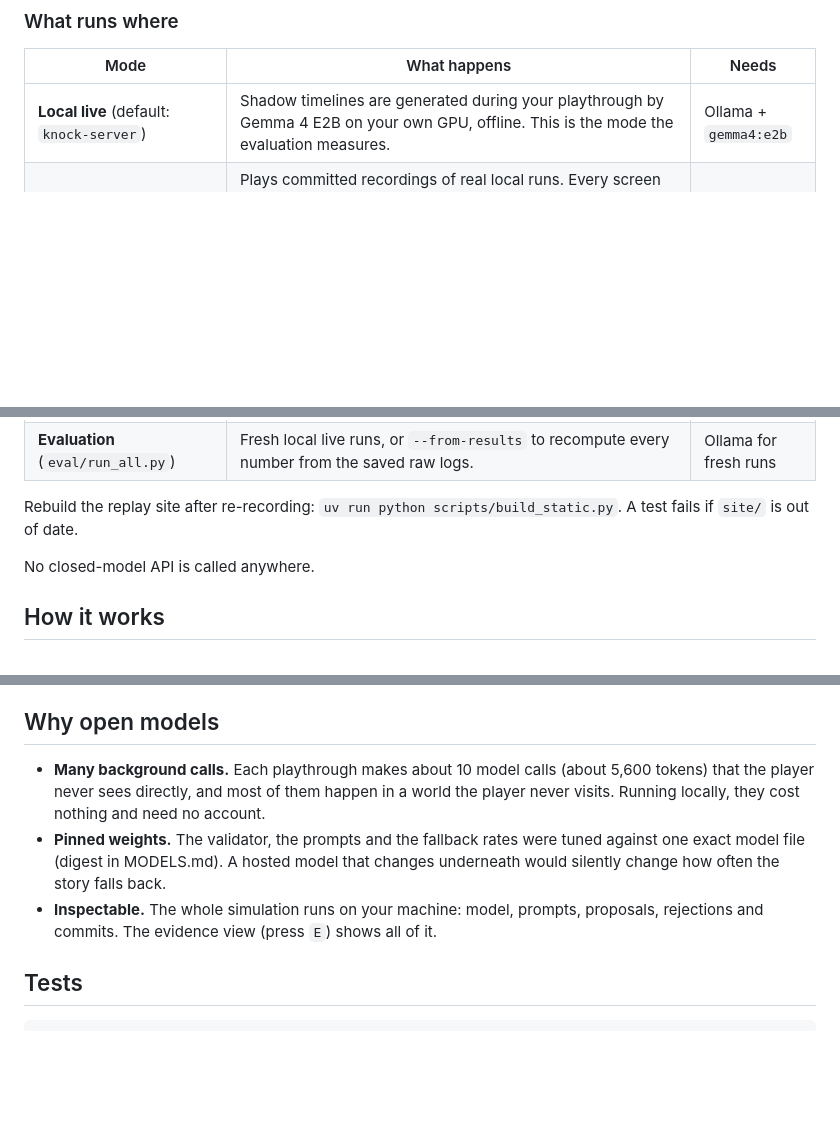
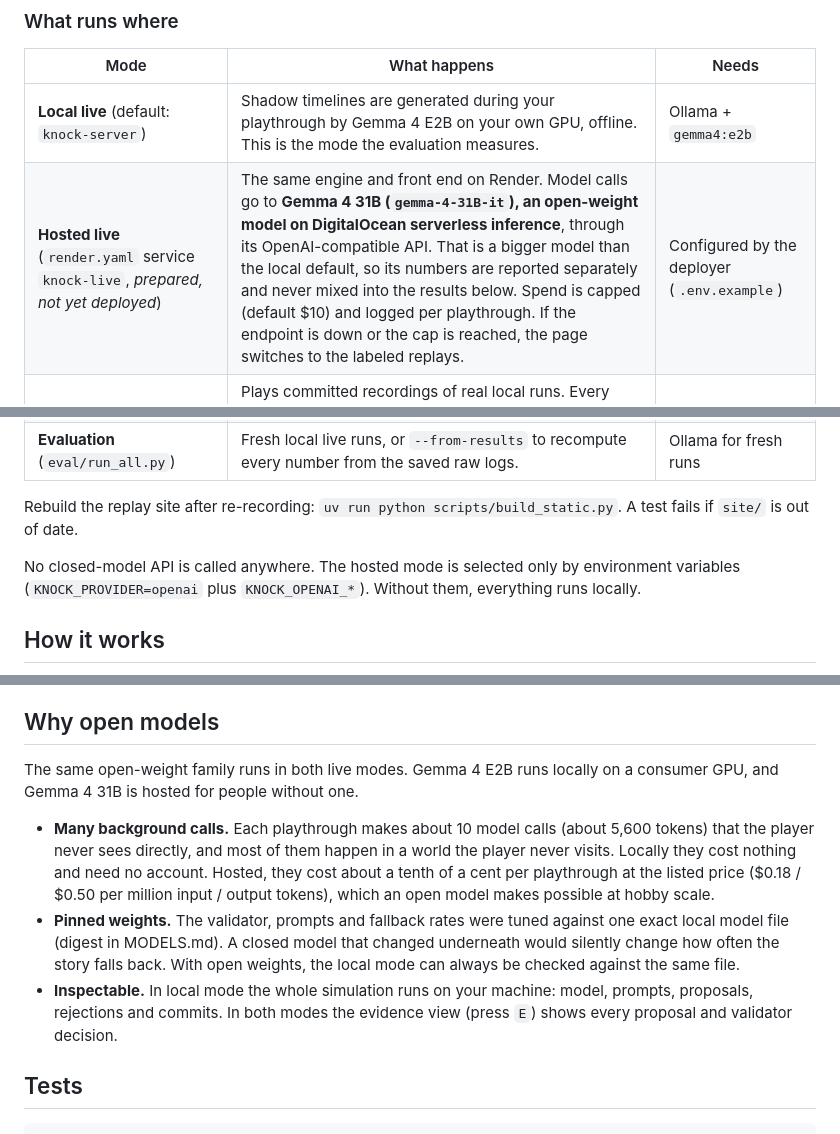
Before and after one commit to vinmay/aftertheknock, a Markdown page: README.md, 3 parts joined by grey strips. Drawn GitHub-style; blank space fills up the shorter version.

Commit message:
Document hosted live mode and open-model rationale for both modes

```diff
--- a/README.md
+++ b/README.md
@@ -34,13 +34,14 @@ Terminal version: `uv run knock play`.
 | Mode | What happens | Needs |
 |---|---|---|
 | **Local live** (default: `knock-server`) | Shadow timelines are generated during your playthrough by Gemma 4 E2B on your own GPU, offline. This is the mode the evaluation measures. | Ollama + `gemma4:e2b` |
+| **Hosted live** (`render.yaml` service `knock-live`, *prepared, not yet deployed*) | The same engine and front end on Render. Model calls go to **Gemma 4 31B (`gemma-4-31B-it`), an open-weight model on DigitalOcean serverless inference**, through its OpenAI-compatible API. That is a bigger model than the local default, so its numbers are reported separately and never mixed into the results below. Spend is capped (default $10) and logged per playthrough. If the endpoint is down or the cap is reached, the page switches to the labeled replays. | Configured by the deployer (`.env.example`) |
 | **Replay site** (static, `site/`, hosted on Render) | Plays committed recordings of real local runs. Every screen says **"Replay of a real recorded run — the model is not running live."** Nothing is generated. When the site is built, each recording is re-run through the engine from its recorded model outputs, and the build fails if any timeline's state hash differs. Choices follow the recording. | A browser |
 | **Replay via the server** (`knock-server --replay-only`) | The same recordings, re-executed by the engine when you play them, labeled the same way. | Python |
 | **Evaluation** (`eval/run_all.py`) | Fresh local live runs, or `--from-results` to recompute every number from the saved raw logs. | Ollama for fresh runs |
 
 Rebuild the replay site after re-recording: `uv run python scripts/build_static.py`. A test fails if `site/` is out of date.
 
-No closed-model API is called anywhere.
+No closed-model API is called anywhere. The hosted mode is selected only by environment variables (`KNOCK_PROVIDER=openai` plus `KNOCK_OPENAI_*`). Without them, everything runs locally.
 
 ## How it works
 
@@ -118,9 +119,11 @@ Every number above comes from `uv run python eval/run_all.py` (or `--from-result
 
 ## Why open models
 
-- **Many background calls.** Each playthrough makes about 10 model calls (about 5,600 tokens) that the player never sees directly, and most of them happen in a world the player never visits. Running locally, they cost nothing and need no account.
-- **Pinned weights.** The validator, the prompts and the fallback rates were tuned against one exact model file (digest in MODELS.md). A hosted model that changes underneath would silently change how often the story falls back.
-- **Inspectable.** The whole simulation runs on your machine: model, prompts, proposals, rejections and commits. The evidence view (press `E`) shows all of it.
+The same open-weight family runs in both live modes. Gemma 4 E2B runs locally on a consumer GPU, and Gemma 4 31B is hosted for people without one.
+
+- **Many background calls.** Each playthrough makes about 10 model calls (about 5,600 tokens) that the player never sees directly, and most of them happen in a world the player never visits. Locally they cost nothing and need no account. Hosted, they cost about a tenth of a cent per playthrough at the listed price ($0.18 / $0.50 per million input / output tokens), which an open model makes possible at hobby scale.
+- **Pinned weights.** The validator, prompts and fallback rates were tuned against one exact local model file (digest in MODELS.md). A closed model that changed underneath would silently change how often the story falls back. With open weights, the local mode can always be checked against the same file.
+- **Inspectable.** In local mode the whole simulation runs on your machine: model, prompts, proposals, rejections and commits. In both modes the evidence view (press `E`) shows every proposal and validator decision.
 
 ## Tests
 
```
